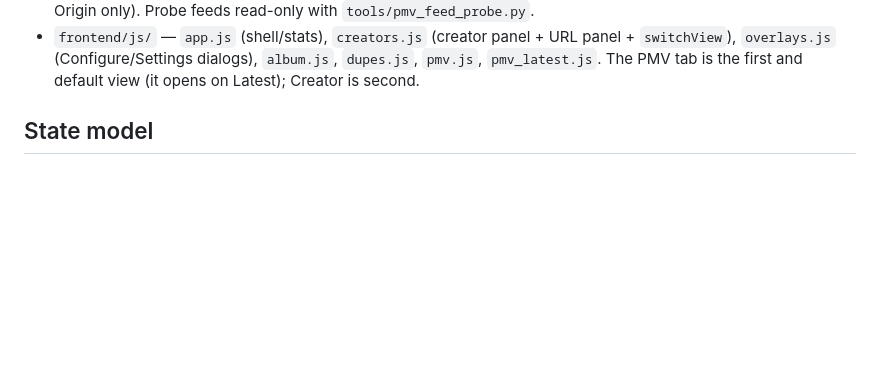
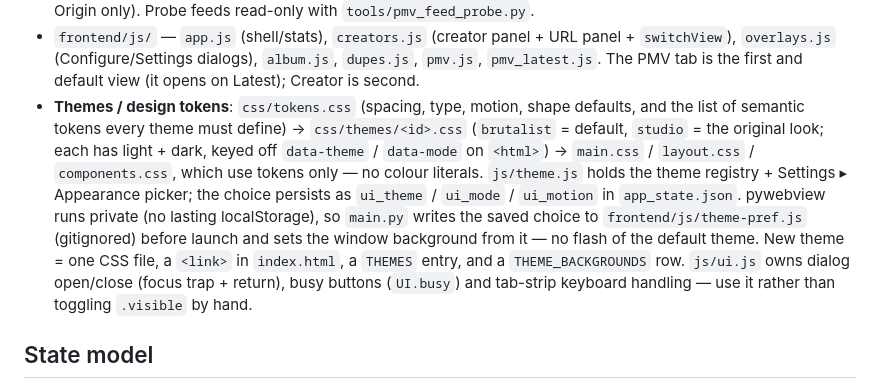
Before and after one commit to lrmoore2023/Downloader, a Markdown page: CLAUDE.md, the part around the change. Rendered like a GitHub page; blank space fills up the shorter version.

Commit message:
CLAUDE.md: document the theme/token layout and ui.js helpers
So the next change adds a theme or a dialog through the system instead of
reintroducing literals or hand-toggled .visible classes.

```diff
--- a/CLAUDE.md
+++ b/CLAUDE.md
@@ -62,6 +62,20 @@ broken precisely because only `pytest` was run. `pytest` is also not in
   `switchView`), `overlays.js` (Configure/Settings dialogs), `album.js`, `dupes.js`,
   `pmv.js`, `pmv_latest.js`. The PMV tab is the first and default view (it opens on
   Latest); Creator is second.
+- **Themes / design tokens**: `css/tokens.css` (spacing, type, motion, shape defaults,
+  and the list of semantic tokens every theme must define) → `css/themes/<id>.css`
+  (`brutalist` = default, `studio` = the original look; each has light + dark, keyed
+  off `data-theme` / `data-mode` on `<html>`) → `main.css` / `layout.css` /
+  `components.css`, which use tokens only — no colour literals. `js/theme.js` holds
+  the theme registry + Settings ▸ Appearance picker; the choice persists as
+  `ui_theme` / `ui_mode` / `ui_motion` in `app_state.json`. pywebview runs private
+  (no lasting localStorage), so `main.py` writes the saved choice to
+  `frontend/js/theme-pref.js` (gitignored) before launch and sets the window
+  background from it — no flash of the default theme. New theme = one CSS file,
+  a `<link>` in `index.html`, a `THEMES` entry, and a `THEME_BACKGROUNDS` row.
+  `js/ui.js` owns dialog open/close (focus trap + return), busy buttons
+  (`UI.busy`) and tab-strip keyboard handling — use it rather than toggling
+  `.visible` by hand.
 
 ## State model
 
```
